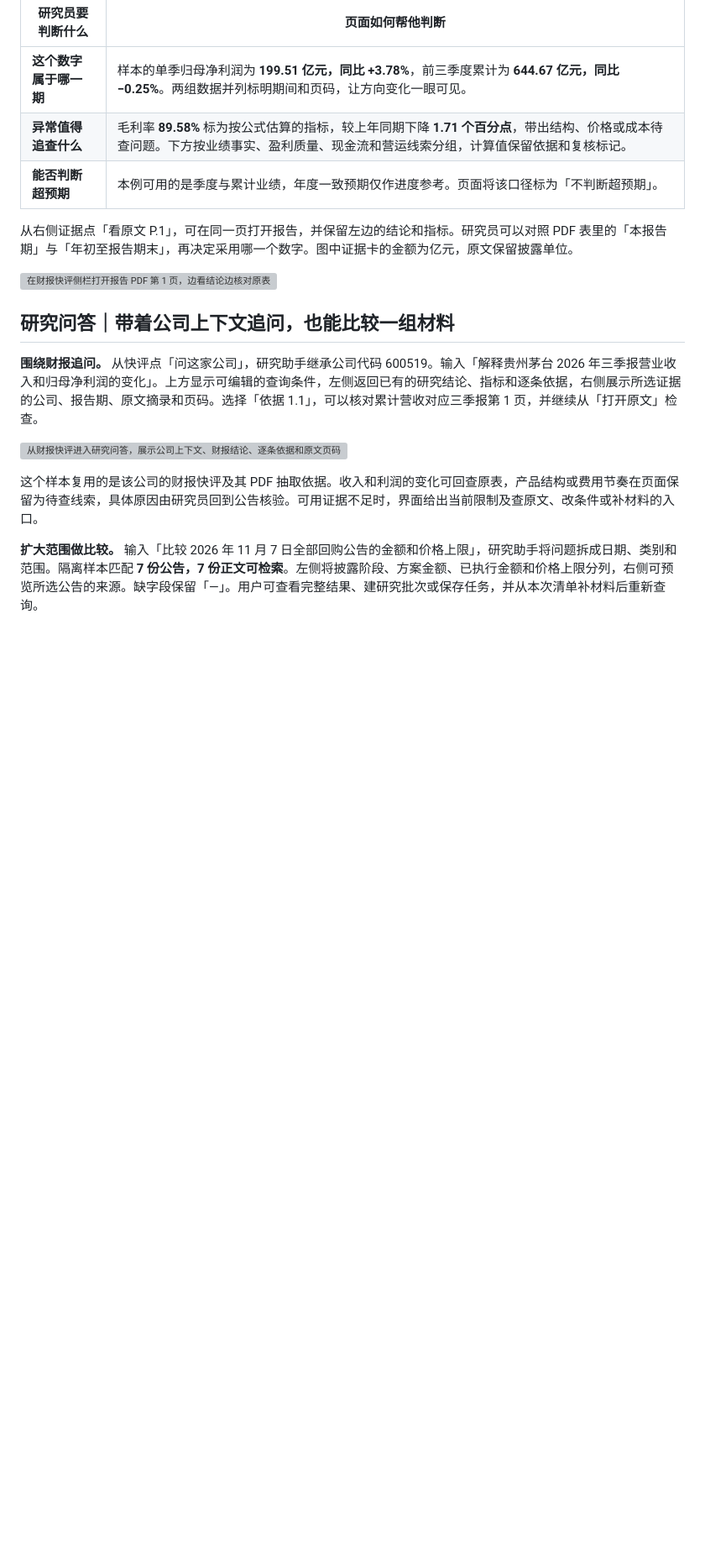
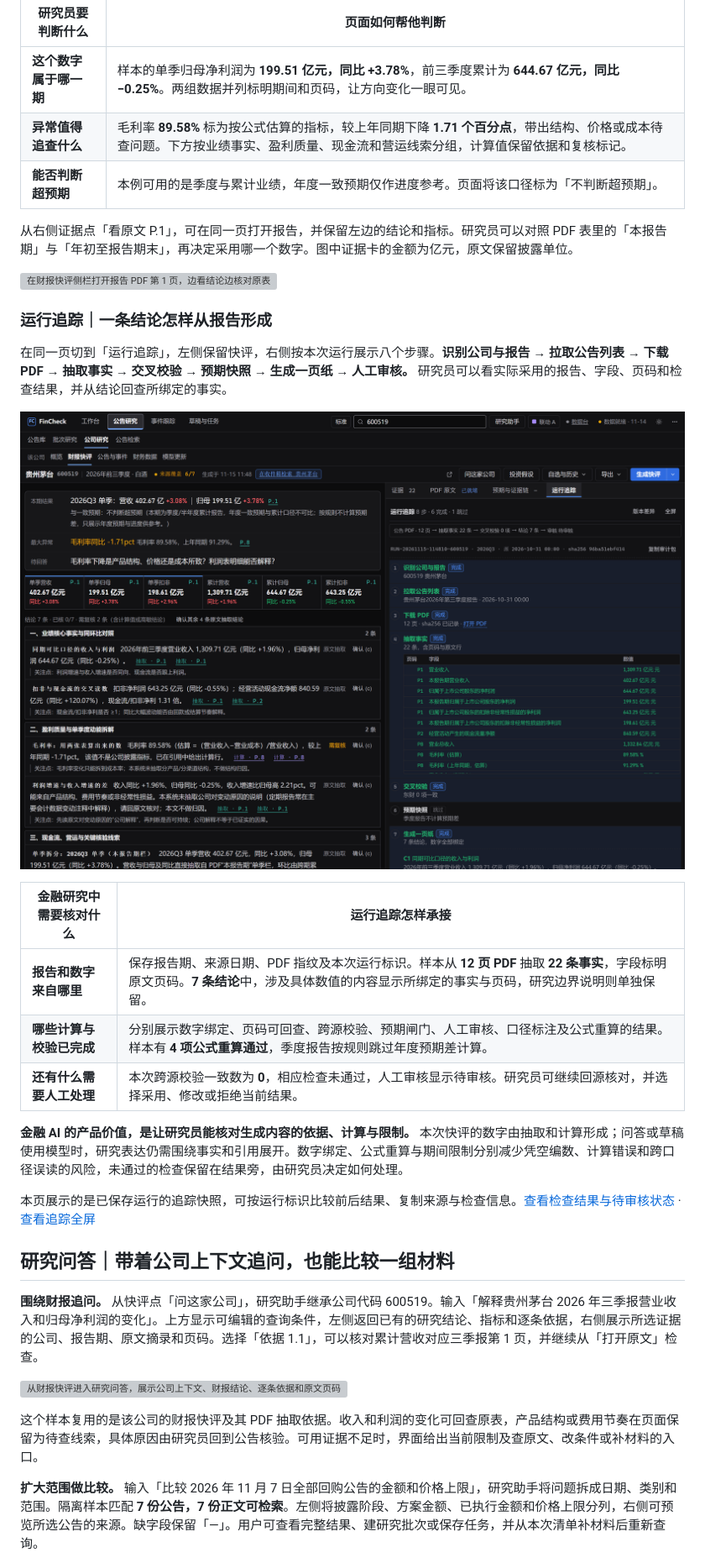
Before and after one commit to 15268518999/ai-product-portfolio, a Markdown page: fincheck/README.md, the part around one of its changes. Shown at 84% size. Drawn GitHub-style; pictures changed too: fincheck/images/34-financial-run-trace.png (added); blank space fills up the shorter version; grey boxes are pictures that could not be loaded.

Commit message:
Explain financial run tracing with evidence and check states

```diff
--- a/fincheck/README.md
+++ b/fincheck/README.md
@@ -25,6 +25,24 @@
 从右侧证据点「看原文 P.1」，可在同一页打开报告，并保留左边的结论和指标。研究员可以对照 PDF 表里的「本报告期」与「年初至报告期末」，再决定采用哪一个数字。图中证据卡的金额为亿元，原文保留披露单位。
 
 [![在财报快评侧栏打开报告 PDF 第 1 页，边看结论边核对原表](images/32-financial-brief-pdf.png)](images/32-financial-brief-pdf.png)
+
+<a id="financial-trace"></a>
+
+### 运行追踪｜一条结论怎样从报告形成
+
+在同一页切到「运行追踪」，左侧保留快评，右侧按本次运行展示八个步骤。**识别公司与报告 → 拉取公告列表 → 下载 PDF → 抽取事实 → 交叉校验 → 预期快照 → 生成一页纸 → 人工审核。** 研究员可以看实际采用的报告、字段、页码和检查结果，并从结论回查所绑定的事实。
+
+[![财报快评切到运行追踪，在同页查看报告身份、PDF 到事实和结论的关联及真实步骤](images/34-financial-run-trace.png)](images/34-financial-run-trace.png)
+
+| 金融研究中需要核对什么 | 运行追踪怎样承接 |
+|---|---|
+| **报告和数字来自哪里** | 保存报告期、来源日期、PDF 指纹及本次运行标识。样本从 **12 页 PDF** 抽取 **22 条事实**，字段标明原文页码。**7 条结论**中，涉及具体数值的内容显示所绑定的事实与页码，研究边界说明则单独保留。 |
+| **哪些计算与校验已完成** | 分别展示数字绑定、页码可回查、跨源校验、预期闸门、人工审核、口径标注及公式重算的结果。样本有 **4 项公式重算通过**，季度报告按规则跳过年度预期差计算。 |
+| **还有什么需要人工处理** | 本次跨源校验一致数为 **0**，相应检查未通过，人工审核显示待审核。研究员可继续回源核对，并选择采用、修改或拒绝当前结果。 |
+
+**金融 AI 的产品价值，是让研究员能核对生成内容的依据、计算与限制。** 本次快评的数字由抽取和计算形成；问答或草稿使用模型时，研究表达仍需围绕事实和引用展开。数字绑定、公式重算与期间限制分别减少凭空编数、计算错误和跨口径误读的风险，未通过的检查保留在结果旁，由研究员决定如何处理。
+
+本页展示的是已保存运行的追踪快照，可按运行标识比较前后结果、复制来源与检查信息。[查看检查结果与待审核状态](images/35-financial-run-checks.png) · [查看追踪全屏](images/36-financial-run-full.png)
 
 <a id="research-explanation"></a>
 
```
Also changed, not shown: other parts of fincheck/README.md (+2 -1 lines), fincheck/images/35-financial-run-checks.png (added), fincheck/images/36-financial-run-full.png (added).
